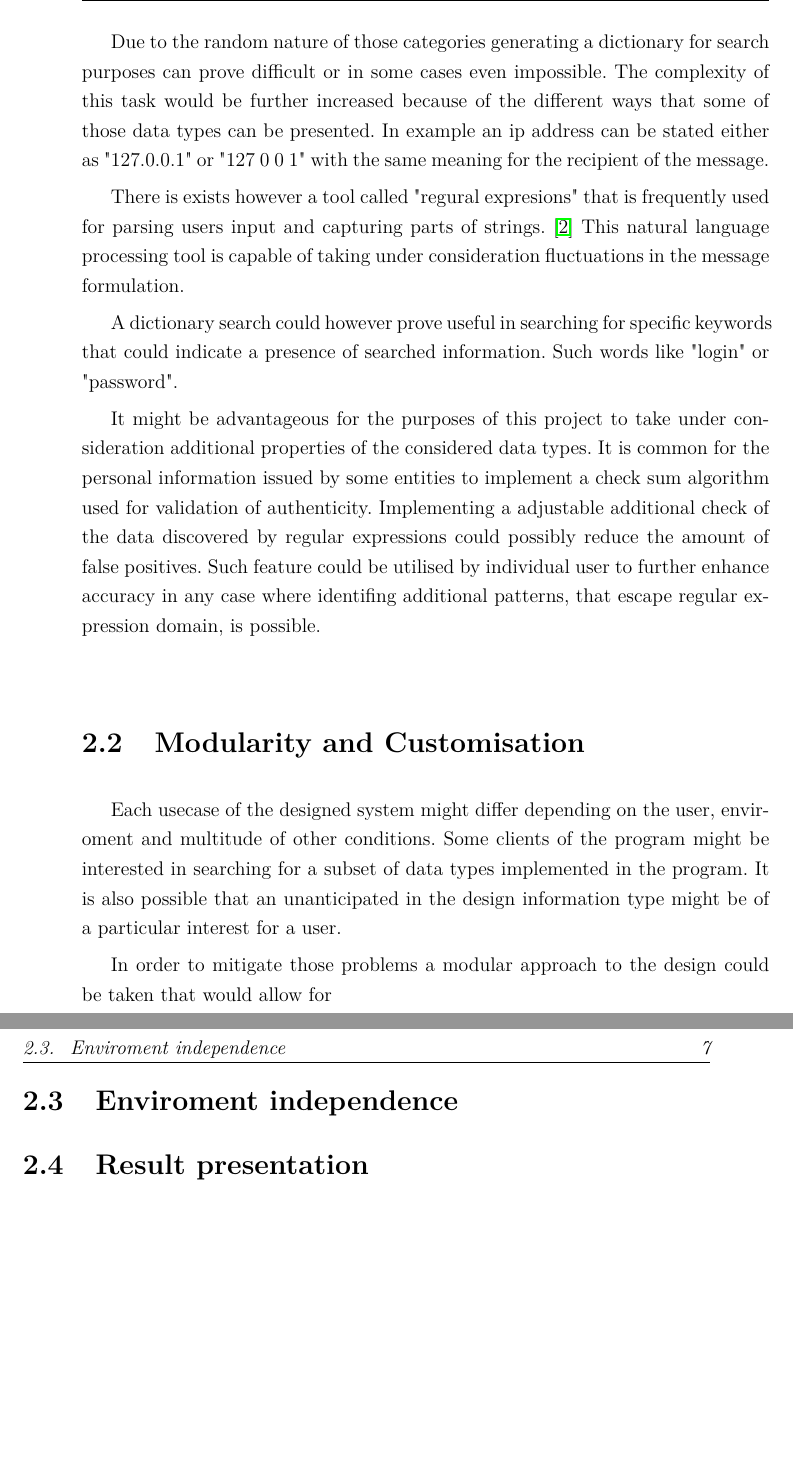
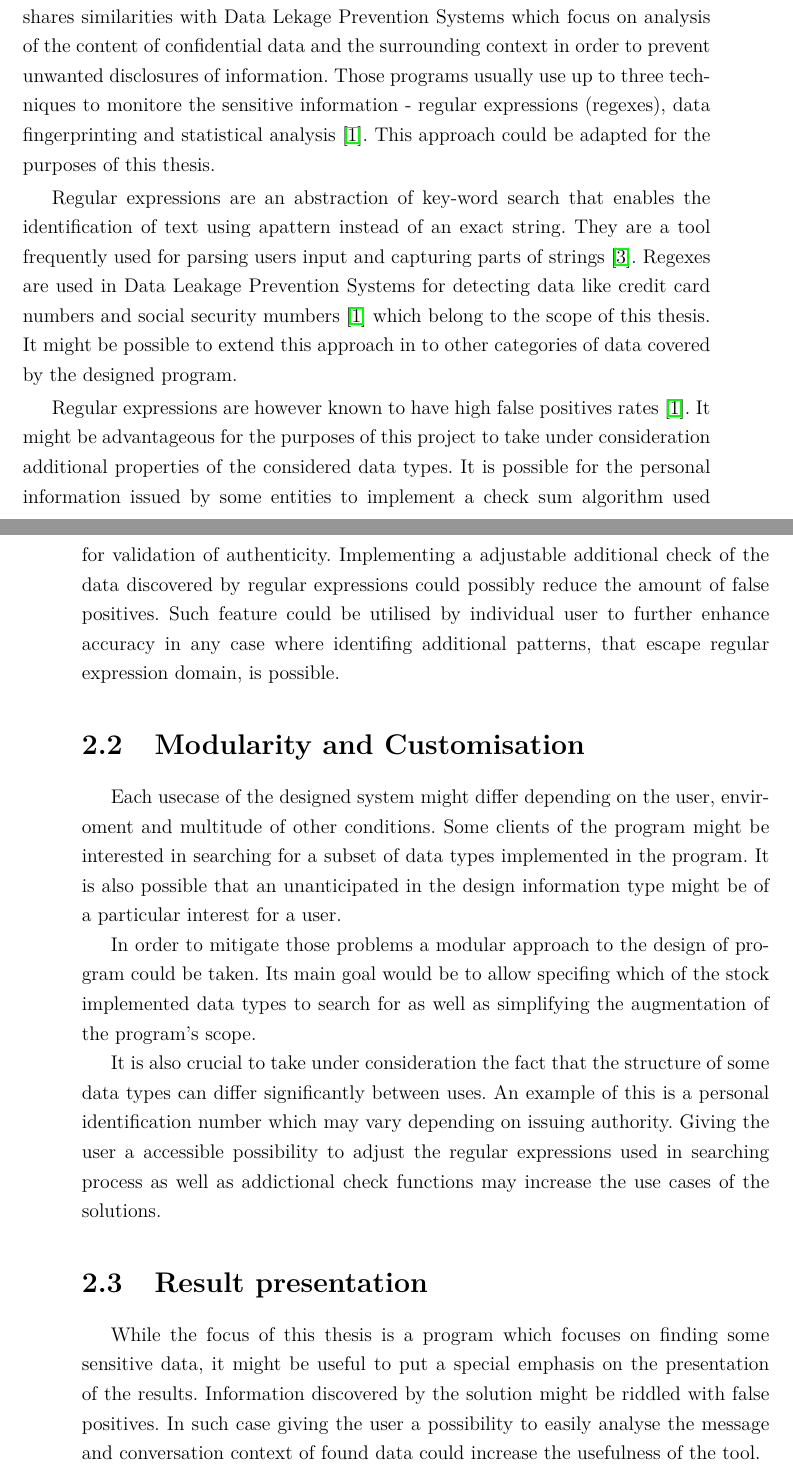
Before and after one commit to CyberzSentry/EngineeringThesis, a LaTeX thesis (Thesis/thesis.tex): two parts of pages 14 and 15 of 42 before the commit and two parts of pages 13 and 14 of 40 after it, joined at a grey line, cut at the place of the change, the shorter picture padded with empty space. Compiled offline with pdfLaTeX.

Commit message:
Updated  project scope and Problem analysis

```diff
--- a/Thesis/thesis.tex
+++ b/Thesis/thesis.tex
@@ -380 +394,5 @@ implementation of the project.
 
+There are not manny widely available solutions that are capable of performing the job presented in the thesis introduction. However the scope of the project shares
+similarities with Data Lekage Prevention Systems which focus on analysis of the content of confidential data and the surrounding context in order to
+prevent unwanted disclosures of information. Those programs usually use up to three techniques to monitore the sensitive information - regular expressions (regexes),
+data fingerprinting and statistical analysis \cite{bib:articleDLPS}. This approach could be adapted for the purposes of this thesis.
@@ -382,3 +399,11 @@ implementation of the project.
 
-The project will focus on finding nine categories of information:
+Regular expressions are an abstraction of key-word search that enables the identification of text using apattern instead of an exact string. They are a tool
+frequently used for parsing users input and capturing parts of strings \cite{bib:conferenceRegex}. Regexes are used in Data Leakage Prevention Systems for detecting
+data like credit card numbers and social security mumbers \cite{bib:articleDLPS} which belong to the scope of this thesis. It might be possible to extend this approach
+in to other categories of data covered by the designed program.
 
+Regular expressions are however known to have high false positives rates \cite{bib:articleDLPS}. It might be advantageous for the purposes of this project
+to take under consideration additional properties of the considered data types. It is possible for the personal information issued
+by some entities to implement a check sum algorithm used for validation of authenticity. Implementing a adjustable additional check
+of the data discovered by regular expressions could possibly reduce the amount of false positives. Such feature could be utilised by
+individual user to further enhance accuracy in any case where identifing additional patterns, that escape regular expression domain, is possible.
@@ -396,21 +410,6 @@ The project will focus on finding nine categories of information:
 
-Due to the random nature of those categories generating a dictionary for search purposes can prove difficult or in some cases
-even impossible. The complexity of this task would be further increased because of the different ways that some of those
-data types can be presented. In example an ip address can be stated either as "127.0.0.1" or "127 0 0 1" with the same meaning
-for the recipient of the message.
-
-There is exists however a tool called "regural expresions" that is frequently used for parsing users input and capturing
-parts of strings. \cite{bib:conferenceRegex} This natural language processing tool is capable of taking under consideration
-fluctuations in the message formulation.
-
-A dictionary search could however prove useful in searching for specific keywords that could indicate a presence of searched
-information. Such words like "login" or "password".
-
-It might be advantageous for the purposes of this project to take under consideration additional properties of the considered
-data types. It is common for the personal information issued by some entities to implement a check sum algorithm
-used for validation of authenticity. Implementing a adjustable additional check of the data discovered by regular expressions
-could possibly reduce the amount of false positives. Such feature could be utilised by individual user to further enhance
-accuracy in any case where identifing additional patterns, that escape regular expression domain, is possible.
+% A dictionary search could however prove useful in searching for specific keywords that could indicate a presence of searched
+% information. Such words like "login" or "password".
 
 \section{Modularity and Customisation}
 
@@ -418,12 +417,18 @@ Each usecase of the designed system might differ depending on the user, envirome
 Some clients of the program might be interested in searching for a subset of data types implemented in the program. It is
 also possible that an unanticipated in the design information type might be of a particular interest for a user.
 
-In order to mitigate those problems a modular approach to the design could be taken that would allow for
+In order to mitigate those problems a modular approach to the design of program could be taken. Its main goal would be to allow specifing
+which of the stock implemented data types to search for as well as simplifying the augmentation of the program's scope.
 
-
-\section{Enviroment independence}
+It is also crucial to take under consideration the fact that the structure of some data types can differ significantly between uses.
+An example of this is a personal identification number which may vary depending on issuing authority. Giving the user a accessible possibility to
+adjust the regular expressions used in searching process as well as addictional check functions may increase the use cases of the solutions.
 
 \section{Result presentation}
+
+While the focus of this thesis is a program which focuses on finding some sensitive data, it might be useful to put a special emphasis on the
+presentation of the results. Information discovered by the solution might be riddled with false positives. In such case giving the user a possibility
+to easily analyse the message and conversation context of found data could increase the usefulness of the tool.
 
 % \begin{itemize}
 % \item  problem analysis
```
Also changed, not shown: Thesis/bibliography.bib (+11 -1 lines), Thesis/thesis.pdf, Thesis/thesis.tex (52 more changed lines).
